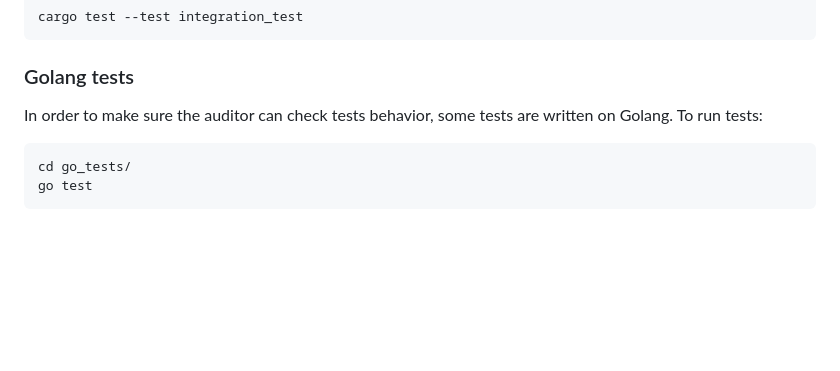
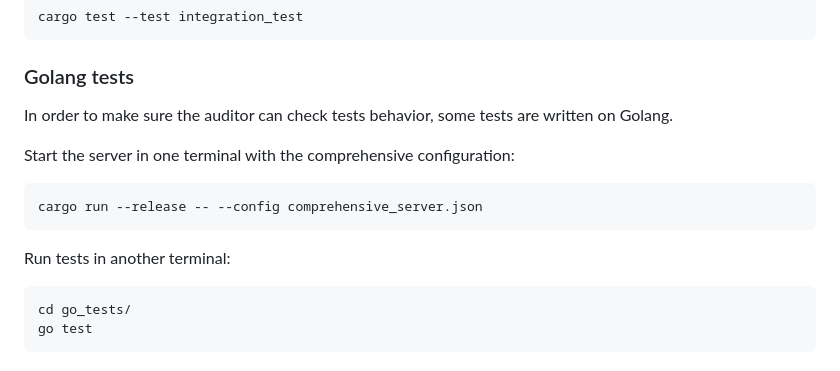
Before and after one commit to MarkusYPA/localhost, a Markdown page: README.md, the part around the change. Rendered like a GitHub page; blank space fills up the shorter version.

Commit message:
more instructions for Go tests

````diff
--- a/README.md
+++ b/README.md
@@ -149,7 +149,14 @@ cargo test --test integration_test
 
 ### Golang tests
 
-In order to make sure the auditor can check tests behavior, some tests are written on Golang. To run tests:
+In order to make sure the auditor can check tests behavior, some tests are written on Golang.
+
+Start the server in one terminal with the comprehensive configuration:
+```bash
+cargo run --release -- --config comprehensive_server.json
+```
+
+Run tests in another terminal:
 ```bash
 cd go_tests/
 go test
````
